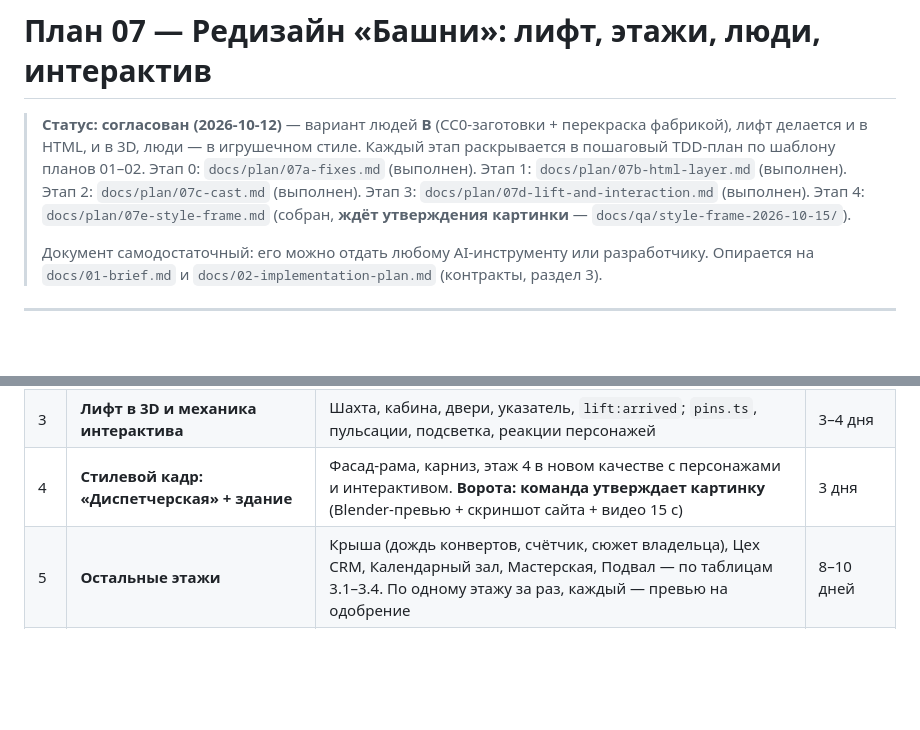
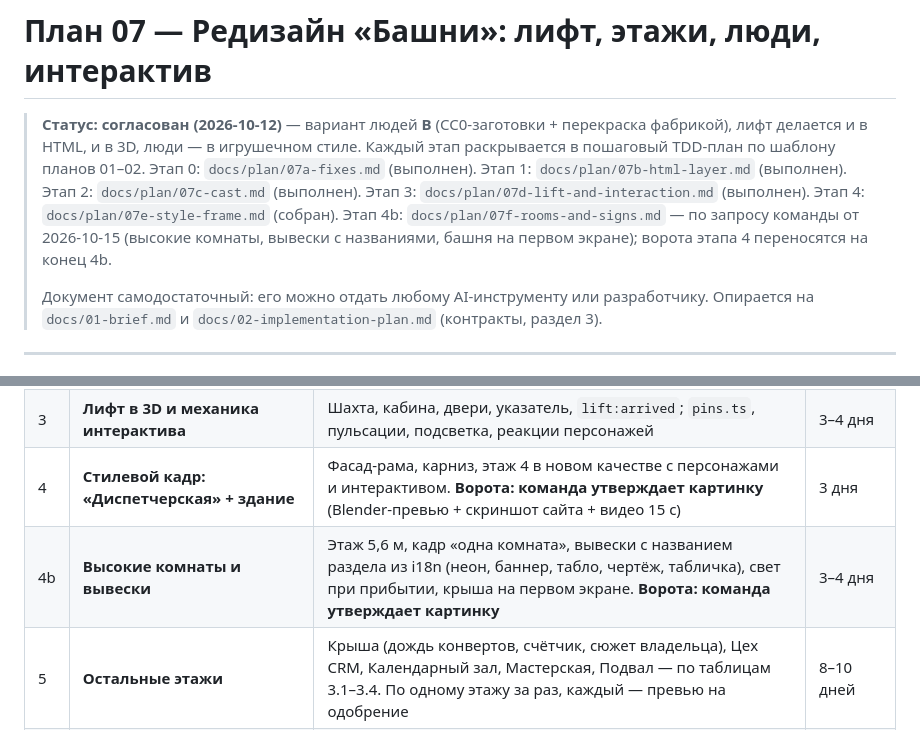
Before and after one commit to ajanserkeev/portfolio-website, a Markdown page: docs/plan/07-redesign.md, 2 parts joined by grey strips. GitHub-like rendering; blank space fills up the shorter version.

```diff
--- a/docs/plan/07-redesign.md
+++ b/docs/plan/07-redesign.md
@@ -1,6 +1,6 @@
 # План 07 — Редизайн «Башни»: лифт, этажи, люди, интерактив
 
-> **Статус: согласован (2026-10-12)** — вариант людей **B** (CC0-заготовки + перекраска фабрикой), лифт делается и в HTML, и в 3D, люди — в игрушечном стиле. Каждый этап раскрывается в пошаговый TDD-план по шаблону планов 01–02. Этап 0: `docs/plan/07a-fixes.md` (выполнен). Этап 1: `docs/plan/07b-html-layer.md` (выполнен). Этап 2: `docs/plan/07c-cast.md` (выполнен). Этап 3: `docs/plan/07d-lift-and-interaction.md` (выполнен). Этап 4: `docs/plan/07e-style-frame.md` (собран, **ждёт утверждения картинки** — `docs/qa/style-frame-2026-10-15/`).
+> **Статус: согласован (2026-10-12)** — вариант людей **B** (CC0-заготовки + перекраска фабрикой), лифт делается и в HTML, и в 3D, люди — в игрушечном стиле. Каждый этап раскрывается в пошаговый TDD-план по шаблону планов 01–02. Этап 0: `docs/plan/07a-fixes.md` (выполнен). Этап 1: `docs/plan/07b-html-layer.md` (выполнен). Этап 2: `docs/plan/07c-cast.md` (выполнен). Этап 3: `docs/plan/07d-lift-and-interaction.md` (выполнен). Этап 4: `docs/plan/07e-style-frame.md` (собран). Этап 4b: `docs/plan/07f-rooms-and-signs.md` — по запросу команды от 2026-10-15 (высокие комнаты, вывески с названиями, башня на первом экране); ворота этапа 4 переносятся на конец 4b.
 >
 > Документ самодостаточный: его можно отдать любому AI-инструменту или разработчику. Опирается на `docs/01-brief.md` и `docs/02-implementation-plan.md` (контракты, раздел 3).
 
@@ -196,6 +196,7 @@
 | 2 | **Спайк и труппа персонажей** | Решение A/B по спайку → конвейер `pnpm art:cast` → `cast.glb` с 3 основателями, 4 типами клиентов и роботами всех профессий; движок играет анимации | 4–5 дней |
 | 3 | **Лифт в 3D и механика интерактива** | Шахта, кабина, двери, указатель, `lift:arrived`; `pins.ts`, пульсации, подсветка, реакции персонажей | 3–4 дня |
 | 4 | **Стилевой кадр: «Диспетчерская» + здание** | Фасад-рама, карниз, этаж 4 в новом качестве с персонажами и интерактивом. **Ворота: команда утверждает картинку** (Blender-превью + скриншот сайта + видео 15 с) | 3 дня |
+| 4b | **Высокие комнаты и вывески** | Этаж 5,6 м, кадр «одна комната», вывески с названием раздела из i18n (неон, баннер, табло, чертёж, табличка), свет при прибытии, крыша на первом экране. **Ворота: команда утверждает картинку** | 3–4 дня |
 | 5 | **Остальные этажи** | Крыша (дождь конвертов, счётчик, сюжет владельца), Цех CRM, Календарный зал, Мастерская, Подвал — по таблицам 3.1–3.4. По одному этажу за раз, каждый — превью на одобрение | 8–10 дней |
 | 6 | **Постеры, Static, OG** | Настоящие кадры из сцены через `?shot=` (AVIF/WebP), портреты команды из 3D | 1–2 дня |
 | 7 | **Производительность и реальные устройства** | Прогон матрицы `device-matrix.md` на реальных телефонах (iPhone, Android среднего и слабого класса, встроенные браузеры), Lighthouse, профиль памяти iPhone. **Ворота 07** | 2–3 дня |
```
Also changed, not shown: docs/plan/07f-rooms-and-signs.md (added, +84 -0 lines).
